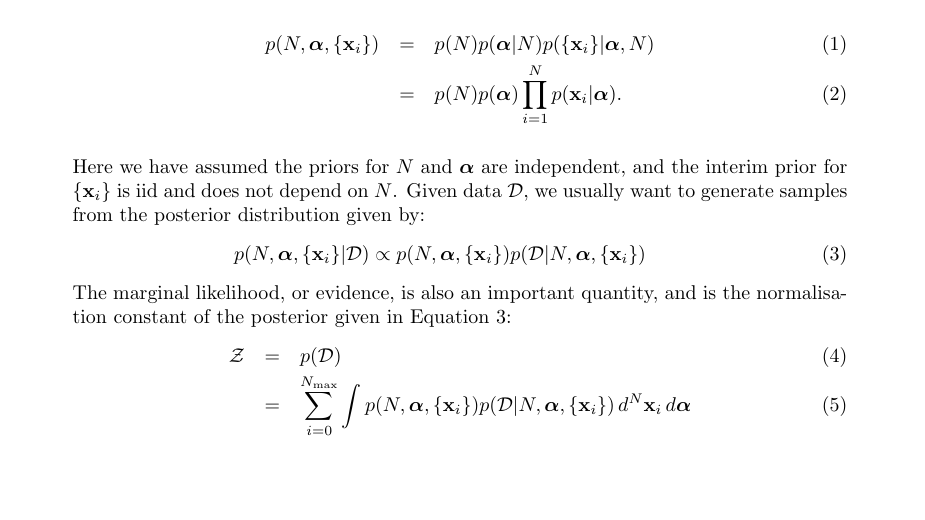
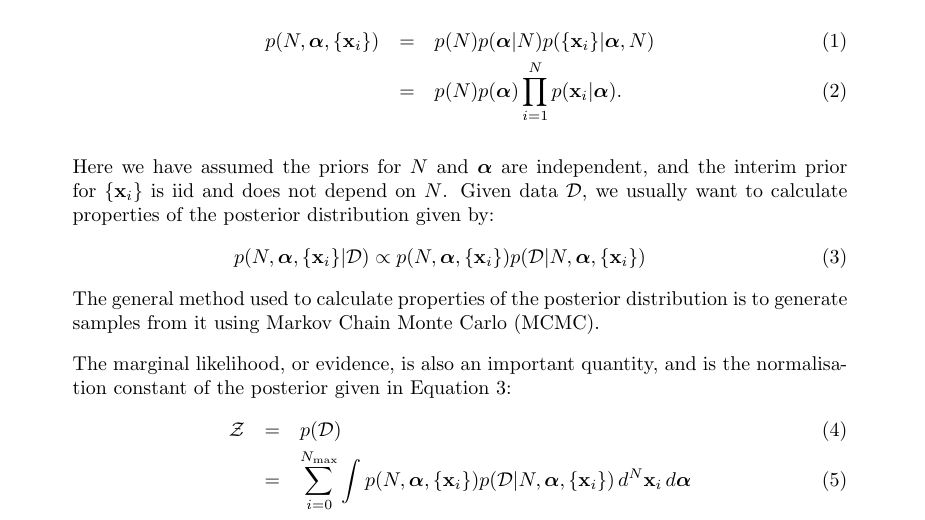
Before and after one commit to eggplantbren/RJObject, a LaTeX document (Documents/Paper/ms.tex): part of page 1 of 6, cut so that both start at the same text, the shorter picture padded with empty space. Compiled offline with pdfLaTeX.

Commit message:
Don't go to sampling so soon

```diff
--- a/Documents/Paper/ms.tex
+++ b/Documents/Paper/ms.tex
@@ -42,13 +42,16 @@ p(N, \hyperparams, \{\xx_i\}) &=& p(N) p(\hyperparams | N) p(\{\xx_i\} | \hyperp
 
 Here we have assumed the priors for $N$ and $\hyperparams$ are independent, and
 the interim prior for $\{\xx_i\}$ is iid and does not depend on $N$.
-Given data $\mathcal{D}$, we usually want to generate samples from the
+Given data $\mathcal{D}$, we usually want to calculate properties of the
 posterior distribution given by:
 \begin{eqnarray}
 p(N, \hyperparams, \{\xx_i\} | \mathcal{D}) \propto
 p(N, \hyperparams, \{\xx_i\})
 p(\mathcal{D} | N, \hyperparams, \{\xx_i\})\label{eq:bayes}
 \end{eqnarray}
+The general method used to calculate properties of the posterior distribution
+is to generate samples from it using Markov Chain Monte Carlo (MCMC).
+
 The marginal likelihood, or evidence, is also an important quantity, and is
 the normalisation constant of the posterior given in Equation~\ref{eq:bayes}:
 \begin{eqnarray}
```
